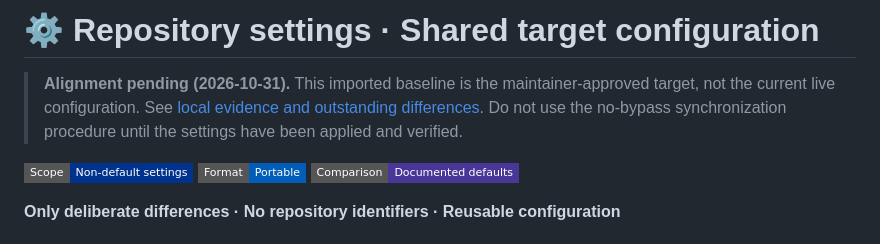
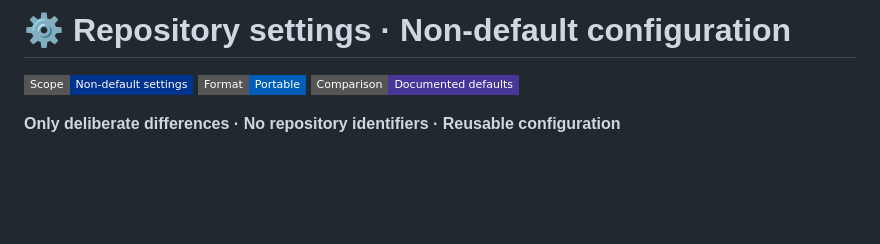
Before and after one commit to danielep71/K-FRTB-SA, a Markdown page: docs/REPOSITORY_SETTINGS.md, the part around the change. GitHub-like rendering; badges without logos; blank space fills up the shorter version.

Commit message:
docs: record verified settings alignment and PR synchronization (#149)

```diff
--- a/docs/REPOSITORY_SETTINGS.md
+++ b/docs/REPOSITORY_SETTINGS.md
@@ -1,6 +1,4 @@
-# ⚙️ Repository settings · Shared target configuration
-
-> **Alignment pending (2026-10-31).** This imported baseline is the maintainer-approved target, not the current live configuration. See [local evidence and outstanding differences](REPOSITORY_SETTINGS_EVIDENCE.md). Do not use the no-bypass synchronization procedure until the settings have been applied and verified.
+# ⚙️ Repository settings · Non-default configuration
 
 [![Scope](https://img.shields.io/badge/Scope-Non--default_settings-00338D?style=flat-square)](#scope)
 [![Format](https://img.shields.io/badge/Format-Portable-005EB8?style=flat-square)](#reuse)
```
